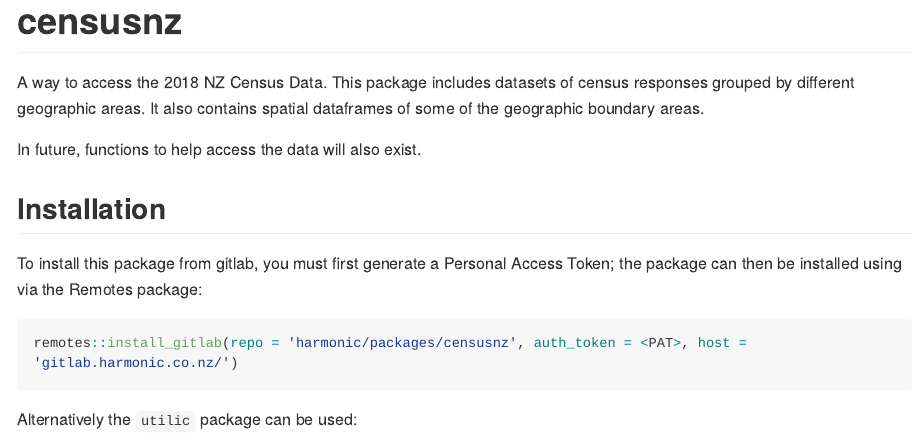
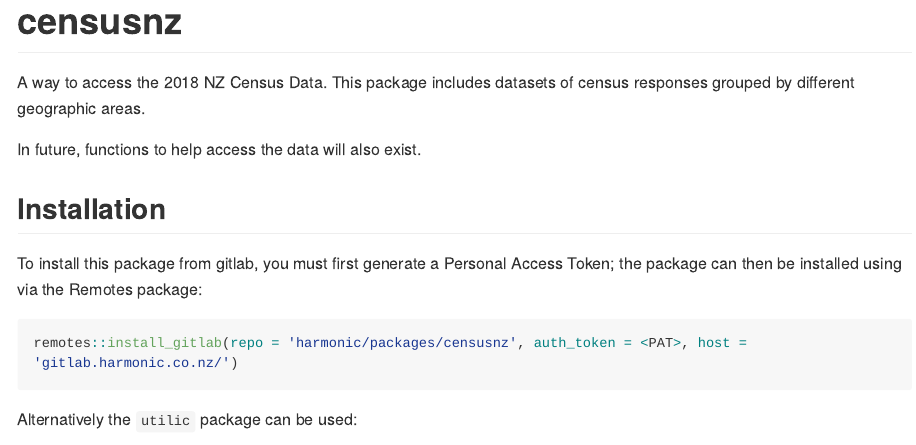
Before and after one commit to harmonic-analytics/db-censusnz, an R Markdown document (README.Rmd): the page in a window 1100 px wide, from its top. The pictures show the output file README.md that the author committed with the source, drawn offline in the style of GitHub; long lines of code are wrapped; badge pictures from the web are left out.

Commit message:
Remove reference to geospatial data

```diff
--- a/README.Rmd
+++ b/README.Rmd
@@ -19,7 +19,7 @@
 [![coverage-status](https://gitlab.harmonic.co.nz/harmonic/packages/censusnz/badges/master/coverage.svg?job=coverage)](https://gitlab.harmonic.co.nz/harmonic/packages/censusnz/pipelines)
 <!-- badges: end -->
 
-A way to access the 2018 NZ Census Data. This package includes datasets of census responses grouped by different geographic areas. It also contains spatial dataframes of some of the geographic boundary areas.
+A way to access the 2018 NZ Census Data. This package includes datasets of census responses grouped by different geographic areas.
 
 In future, functions to help access the data will also exist.
 
```
Also changed, not shown: README.md.
